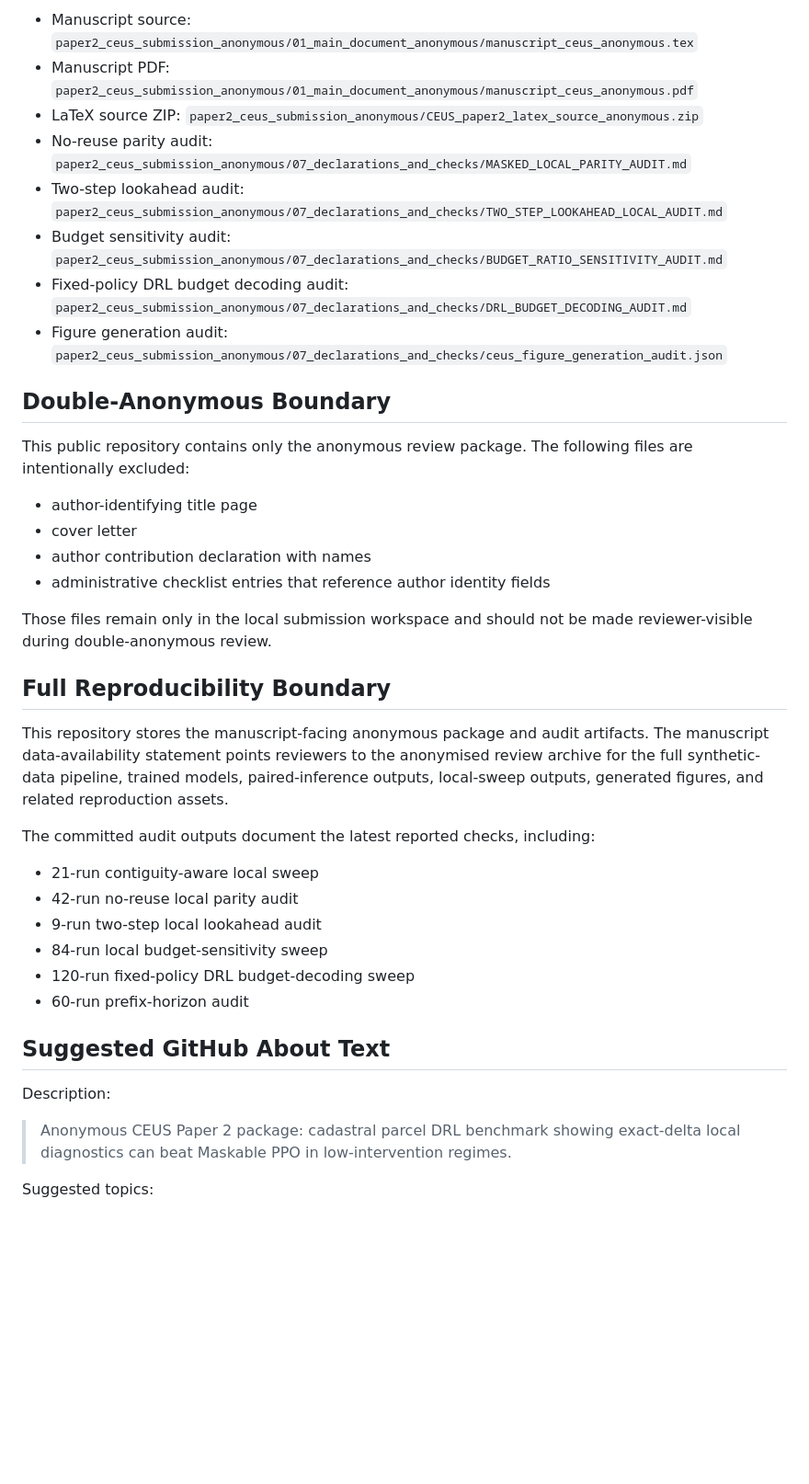
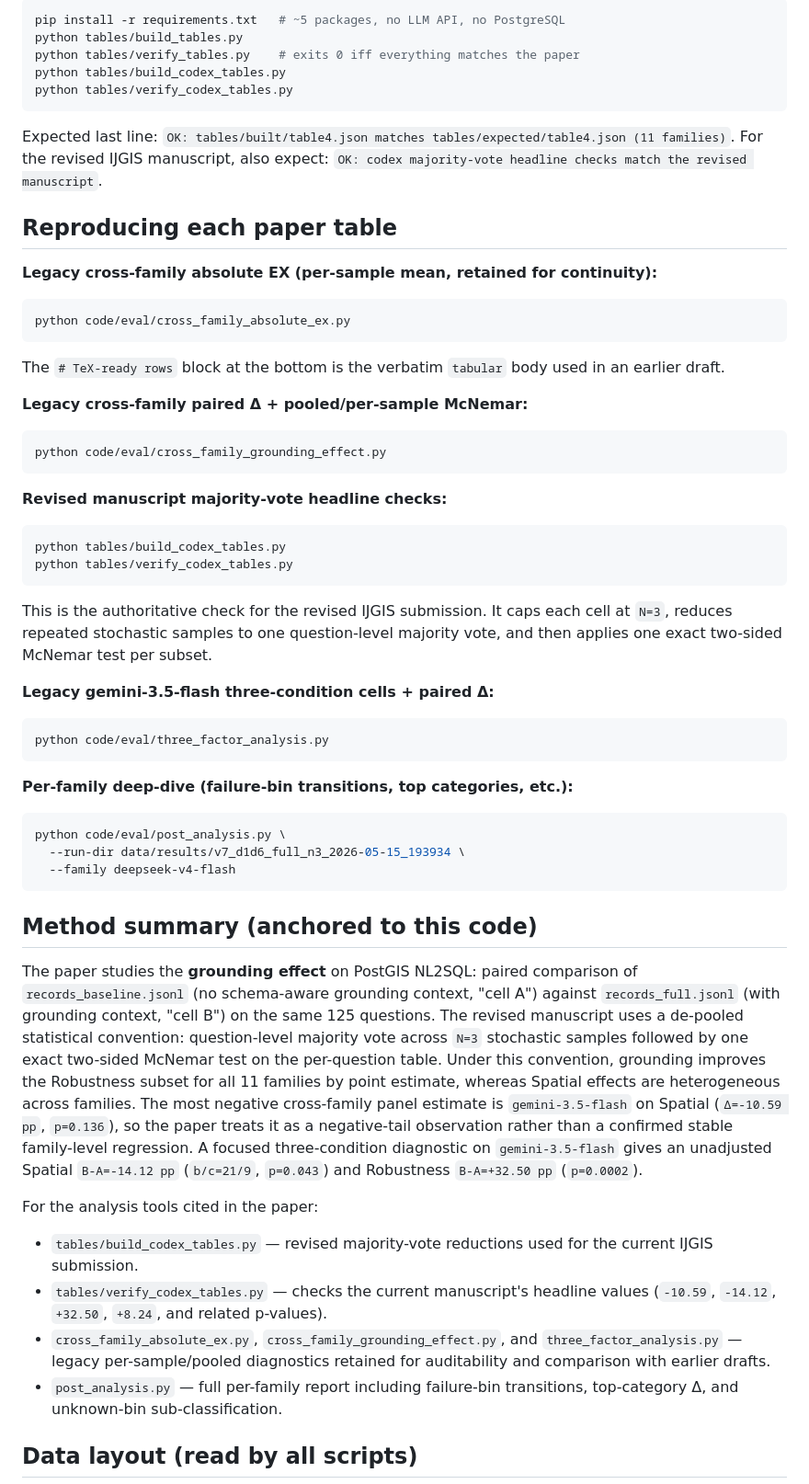
Before and after one commit to zhouning/nl2geosql-reproduction, a Markdown page: README.md, the part around one of its changes. Shown at 92% size. Rendered like a GitHub page; blank space fills up the shorter version.

Commit message:
Revert "Refresh README for CEUS paper2 package"
This reverts commit cd505b99b7de73d10810dfb817d01bb3a7b55a5f.

````diff
--- a/README.md
+++ b/README.md
@@ -45,42 +19,79 @@ For CEUS-style decision support, the recommended screening workflow is:
 
-- Manuscript source: `paper2_ceus_submission_anonymous/01_main_document_anonymous/manuscript_ceus_anonymous.tex`
-- Manuscript PDF: `paper2_ceus_submission_anonymous/01_main_document_anonymous/manuscript_ceus_anonymous.pdf`
-- LaTeX source ZIP: `paper2_ceus_submission_anonymous/CEUS_paper2_latex_source_anonymous.zip`
-- No-reuse parity audit: `paper2_ceus_submission_anonymous/07_declarations_and_checks/MASKED_LOCAL_PARITY_AUDIT.md`
-- Two-step lookahead audit: `paper2_ceus_submission_anonymous/07_declarations_and_checks/TWO_STEP_LOOKAHEAD_LOCAL_AUDIT.md`
-- Budget sensitivity audit: `paper2_ceus_submission_anonymous/07_declarations_and_checks/BUDGET_RATIO_SENSITIVITY_AUDIT.md`
-- Fixed-policy DRL budget decoding audit: `paper2_ceus_submission_anonymous/07_declarations_and_checks/DRL_BUDGET_DECODING_AUDIT.md`
-- Figure generation audit: `paper2_ceus_submission_anonymous/07_declarations_and_checks/ceus_figure_generation_audit.json`
+```bash
+pip install -r requirements.txt   # ~5 packages, no LLM API, no PostgreSQL
+python tables/build_tables.py
+python tables/verify_tables.py    # exits 0 iff everything matches the paper
+python tables/build_codex_tables.py
+python tables/verify_codex_tables.py
+```
 
-## Double-Anonymous Boundary
+Expected last line: `OK: tables/built/table4.json matches tables/expected/table4.json (11 families)`.
+For the revised IJGIS manuscript, also expect:
+`OK: codex majority-vote headline checks match the revised manuscript`.
 
-This public repository contains only the anonymous review package. The following files are intentionally excluded:
+## Reproducing each paper table
 
-- author-identifying title page
-- cover letter
-- author contribution declaration with names
-- administrative checklist entries that reference author identity fields
+**Legacy cross-family absolute EX (per-sample mean, retained for continuity):**
+```bash
+python code/eval/cross_family_absolute_ex.py
+```
+The `# TeX-ready rows` block at the bottom is the verbatim `tabular` body
+used in an earlier draft.
 
-Those files remain only in the local submission workspace and should not be made reviewer-visible during double-anonymous review.
+**Legacy cross-family paired Δ + pooled/per-sample McNemar:**
+```bash
+python code/eval/cross_family_grounding_effect.py
+```
 
-## Full Reproducibility Boundary
+**Revised manuscript majority-vote headline checks:**
+```bash
+python tables/build_codex_tables.py
+python tables/verify_codex_tables.py
+```
 
-This repository stores the manuscript-facing anonymous package and audit artifacts. The manuscript data-availability statement points reviewers to the anonymised review archive for the full synthetic-data pipeline, trained models, paired-inference outputs, local-sweep outputs, generated figures, and related reproduction assets.
+This is the authoritative check for the revised IJGIS submission. It caps each
+cell at `N=3`, reduces repeated stochastic samples to one question-level
+majority vote, and then applies one exact two-sided McNemar test per subset.
 
-The committed audit outputs document the latest reported checks, including:
+**Legacy gemini-3.5-flash three-condition cells + paired Δ:**
+```bash
+python code/eval/three_factor_analysis.py
+```
 
-- 21-run contiguity-aware local sweep
-- 42-run no-reuse local parity audit
-- 9-run two-step local lookahead audit
-- 84-run local budget-sensitivity sweep
-- 120-run fixed-policy DRL budget-decoding sweep
-- 60-run prefix-horizon audit
+**Per-family deep-dive (failure-bin transitions, top categories, etc.):**
+```bash
+python code/eval/post_analysis.py \
+  --run-dir data/results/v7_d1d6_full_n3_2026-05-15_193934 \
+  --family deepseek-v4-flash
+```
 
-## Suggested GitHub About Text
+## Method summary (anchored to this code)
 
-Description:
+The paper studies the **grounding effect** on PostGIS NL2SQL: paired comparison
+of `records_baseline.jsonl` (no schema-aware grounding context, "cell A") against
+`records_full.jsonl` (with grounding context, "cell B") on the same 125
+questions. The revised manuscript uses a de-pooled statistical convention:
+question-level majority vote across `N=3` stochastic samples followed by one
+exact two-sided McNemar test on the per-question table. Under this convention,
+grounding improves the Robustness subset for all 11 families by point estimate,
+whereas Spatial effects are heterogeneous across families. The most negative
+cross-family panel estimate is `gemini-3.5-flash` on Spatial
+(`Δ=-10.59 pp`, `p=0.136`), so the paper treats it as a negative-tail
+observation rather than a confirmed stable family-level regression. A focused
+three-condition diagnostic on `gemini-3.5-flash` gives an unadjusted Spatial
+`B-A=-14.12 pp` (`b/c=21/9`, `p=0.043`) and Robustness `B-A=+32.50 pp`
+(`p=0.0002`).
 
-> Anonymous CEUS Paper 2 package: cadastral parcel DRL benchmark showing exact-delta local diagnostics can beat Maskable PPO in low-intervention regimes.
+For the analysis tools cited in the paper:
+* `tables/build_codex_tables.py` — revised majority-vote reductions used for
+  the current IJGIS submission.
+* `tables/verify_codex_tables.py` — checks the current manuscript's headline
+  values (`-10.59`, `-14.12`, `+32.50`, `+8.24`, and related p-values).
+* `cross_family_absolute_ex.py`, `cross_family_grounding_effect.py`, and
+  `three_factor_analysis.py` — legacy per-sample/pooled diagnostics retained
+  for auditability and comparison with earlier drafts.
+* `post_analysis.py` — full per-family report including failure-bin
+  transitions, top-category Δ, and unknown-bin sub-classification.
 
-Suggested topics:
+## Data layout (read by all scripts)
 
````
Also changed, not shown: other parts of README.md (+60 -39 lines).
